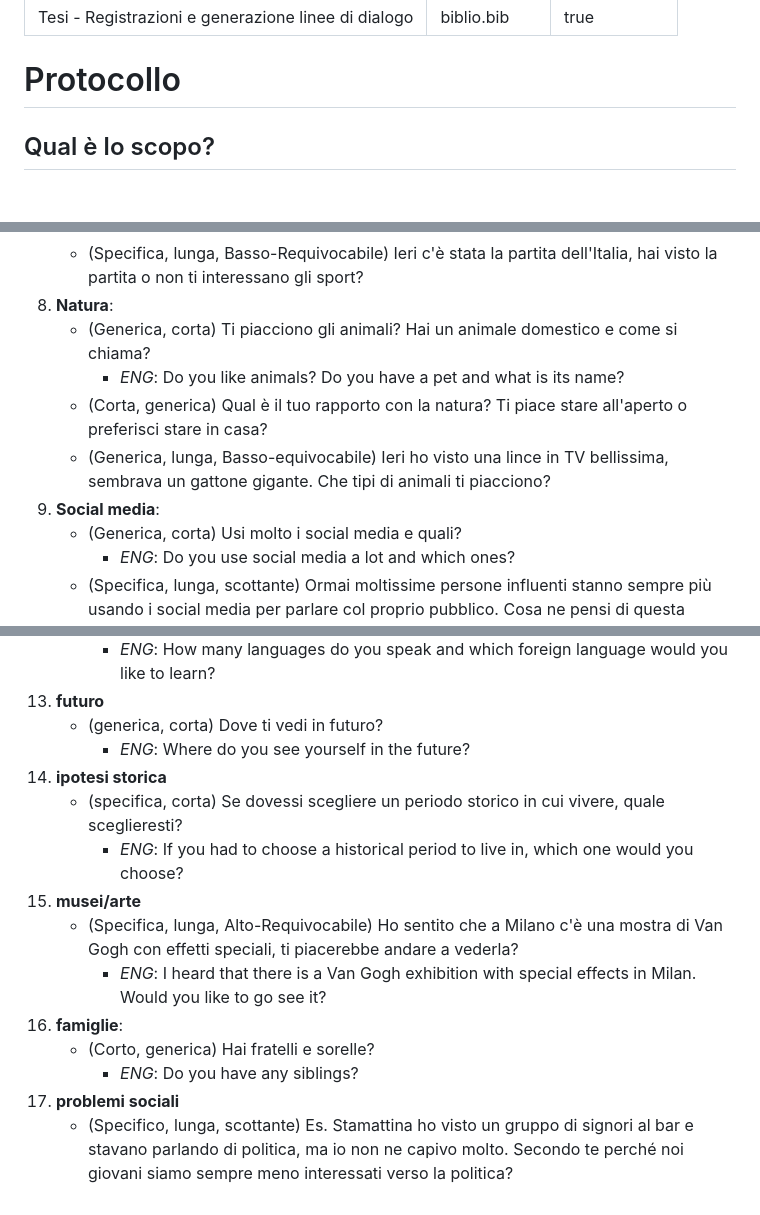
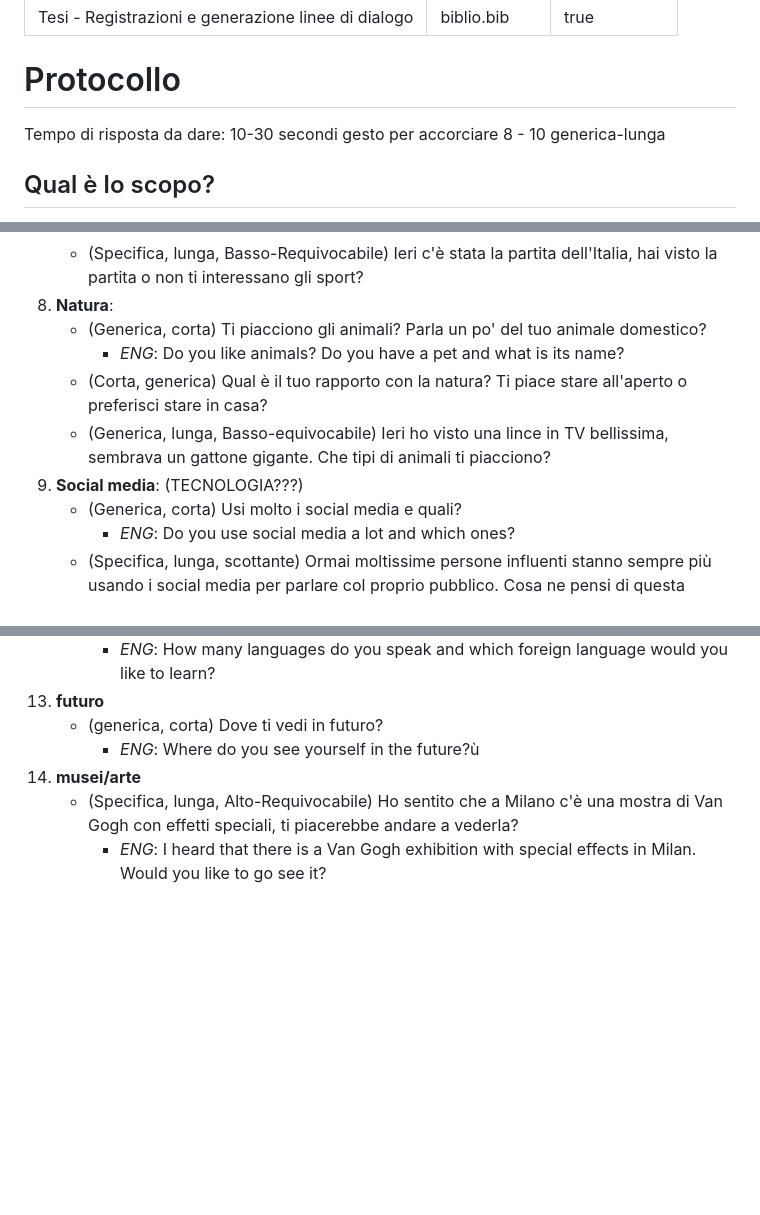
Before and after one commit to JulsSal99/Tesi, a Markdown page: PROTOCOLLO.MD, 3 parts joined by grey strips. Rendered like a GitHub page; blank space fills up the shorter version.

Commit message:
COLLOQUIO NOTE

```diff
--- a/PROTOCOLLO.MD
+++ b/PROTOCOLLO.MD
@@ -4,6 +4,11 @@ bibliography: biblio.bib
 link-citations: true
 ---
 # Protocollo
+
+Tempo di risposta da dare: 10-30 secondi
+gesto per accorciare
+8 - 10
+generica-lunga
 
 ## Qual è lo scopo?
 Lo scopo di questo test, sarà la generazione di dialoghi realistici tramite la composizione di più linee di dialogo di più partecipanti.
@@ -115,11 +120,11 @@ Le domande sono su:
     - (Generica, corta) Quale squadra tifi?
     - (Specifica, lunga, Basso-Requivocabile) Ieri c'è stata la partita dell'Italia, hai visto la partita o non ti interessano gli sport?
 8. **Natura**:
-    - (Generica, corta) Ti piacciono gli animali? Hai un animale domestico e come si chiama?
+    - (Generica, corta) Ti piacciono gli animali? Parla un po' del tuo animale domestico?
       - *ENG*: Do you like animals? Do you have a pet and what is its name?
     - (Corta, generica) Qual è il tuo rapporto con la natura? Ti piace stare all'aperto o preferisci stare in casa?
     - (Generica, lunga, Basso-equivocabile) Ieri ho visto una lince in TV bellissima, sembrava un gattone gigante. Che tipi di animali ti piacciono?
-9. **Social media**:
+9. **Social media**: (TECNOLOGIA???)
     - (Generica, corta) Usi molto i social media e quali?
       - *ENG*: Do you use social media a lot and which ones?
     - (Specifica, lunga, scottante) Ormai moltissime persone influenti stanno sempre più usando i social media per parlare col proprio pubblico. Cosa ne pensi di questa contaminazione tra TV e social media?
@@ -136,15 +141,7 @@ Le domande sono su:
       - *ENG*: How many languages do you speak and which foreign language would you like to learn?
 13. **futuro**
     - (generica, corta) Dove ti vedi in futuro?
-      - *ENG*: Where do you see yourself in the future?
-14. **ipotesi storica**
-    - (specifica, corta) Se dovessi scegliere un periodo storico in cui vivere, quale sceglieresti?
-      - *ENG*: If you had to choose a historical period to live in, which one would you choose?
+      - *ENG*: Where do you see yourself in the future?ù
 15. **musei/arte**
     - (Specifica, lunga, Alto-Requivocabile) Ho sentito che a Milano c'è una mostra di Van Gogh con effetti speciali, ti piacerebbe andare a vederla?
       - *ENG*: I heard that there is a Van Gogh exhibition with special effects in Milan. Would you like to go see it?
-16. **famiglie**:
-    - (Corto, generica) Hai fratelli e sorelle?
-      - *ENG*: Do you have any siblings?
-17. **problemi sociali**
-    - (Specifico, lunga, scottante) Es. Stamattina ho visto un gruppo di signori al bar e stavano parlando di politica, ma io non ne capivo molto. Secondo te perché noi giovani siamo sempre meno interessati verso la politica?
```
